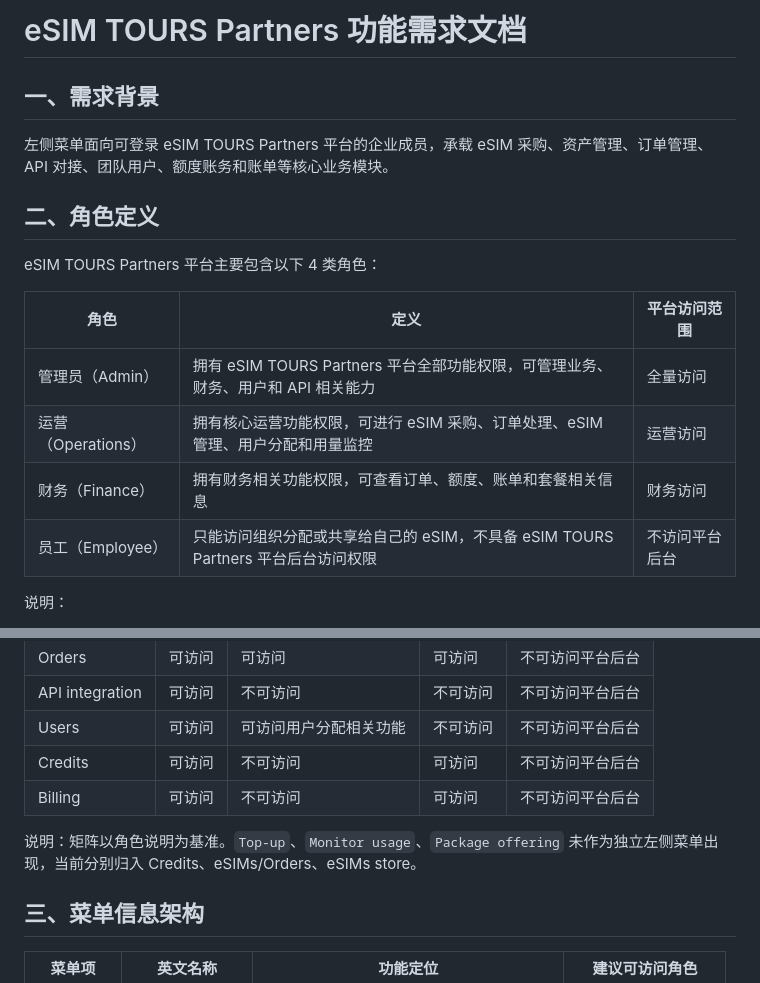
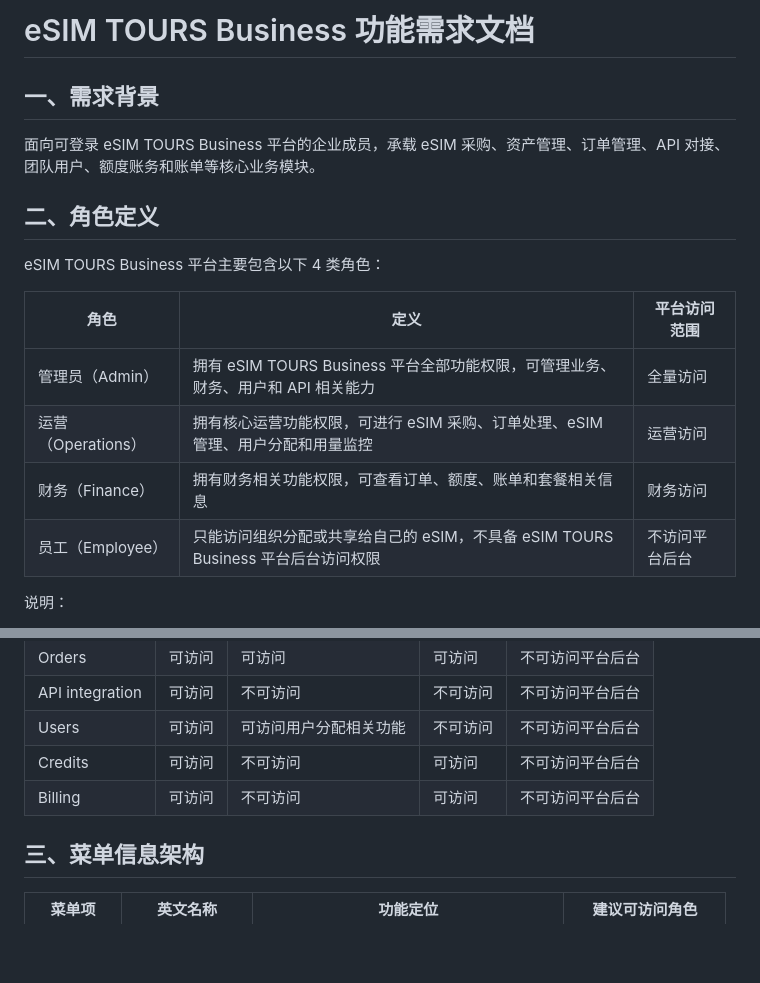
Before and after one commit to seanliu888/prototype, a Markdown page: docs/esim-tours-business-requirements.md, 2 parts joined by grey strips. GitHub-like rendering; blank space fills up the shorter version.

Commit message:
business

```diff
--- a/docs/esim-tours-partners-requirements.md
+++ b/docs/esim-tours-business-requirements.md
@@ -1,19 +1,19 @@
-# eSIM TOURS Partners 功能需求文档
+# eSIM TOURS Business 功能需求文档
 
 ## 一、需求背景
 
-左侧菜单面向可登录 eSIM TOURS Partners 平台的企业成员，承载 eSIM 采购、资产管理、订单管理、API 对接、团队用户、额度账务和账单等核心业务模块。
+面向可登录 eSIM TOURS Business 平台的企业成员，承载 eSIM 采购、资产管理、订单管理、API 对接、团队用户、额度账务和账单等核心业务模块。
 
 ## 二、角色定义
 
-eSIM TOURS Partners 平台主要包含以下 4 类角色：
+eSIM TOURS Business 平台主要包含以下 4 类角色：
 
 | 角色 | 定义 | 平台访问范围 |
 | --- | --- | --- |
-| 管理员（Admin） | 拥有 eSIM TOURS Partners 平台全部功能权限，可管理业务、财务、用户和 API 相关能力 | 全量访问 |
+| 管理员（Admin） | 拥有 eSIM TOURS Business 平台全部功能权限，可管理业务、财务、用户和 API 相关能力 | 全量访问 |
 | 运营（Operations） | 拥有核心运营功能权限，可进行 eSIM 采购、订单处理、eSIM 管理、用户分配和用量监控 | 运营访问 |
 | 财务（Finance） | 拥有财务相关功能权限，可查看订单、额度、账单和套餐相关信息 | 财务访问 |
-| 员工（Employee） | 只能访问组织分配或共享给自己的 eSIM，不具备 eSIM TOURS Partners 平台后台访问权限 | 不访问平台后台 |
+| 员工（Employee） | 只能访问组织分配或共享给自己的 eSIM，不具备 eSIM TOURS Business 平台后台访问权限 | 不访问平台后台 |
 
 说明：
 
@@ -33,8 +33,6 @@ eSIM TOURS Partners 平台主要包含以下 4 类角色：
 | Users | 可访问 | 可访问用户分配相关功能 | 不可访问 | 不可访问平台后台 |
 | Credits | 可访问 | 不可访问 | 可访问 | 不可访问平台后台 |
 | Billing | 可访问 | 不可访问 | 可访问 | 不可访问平台后台 |
-
-说明：矩阵以角色说明为基准。`Top-up`、`Monitor usage`、`Package offering` 未作为独立左侧菜单出现，当前分别归入 Credits、eSIMs/Orders、eSIMs store。
 
 ## 三、菜单信息架构
 
```
